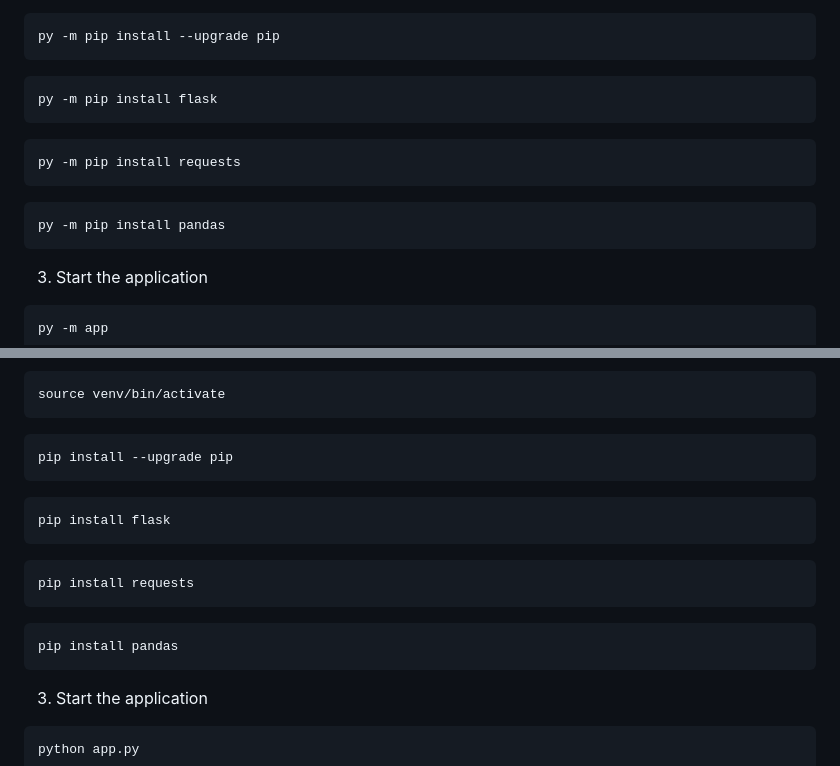
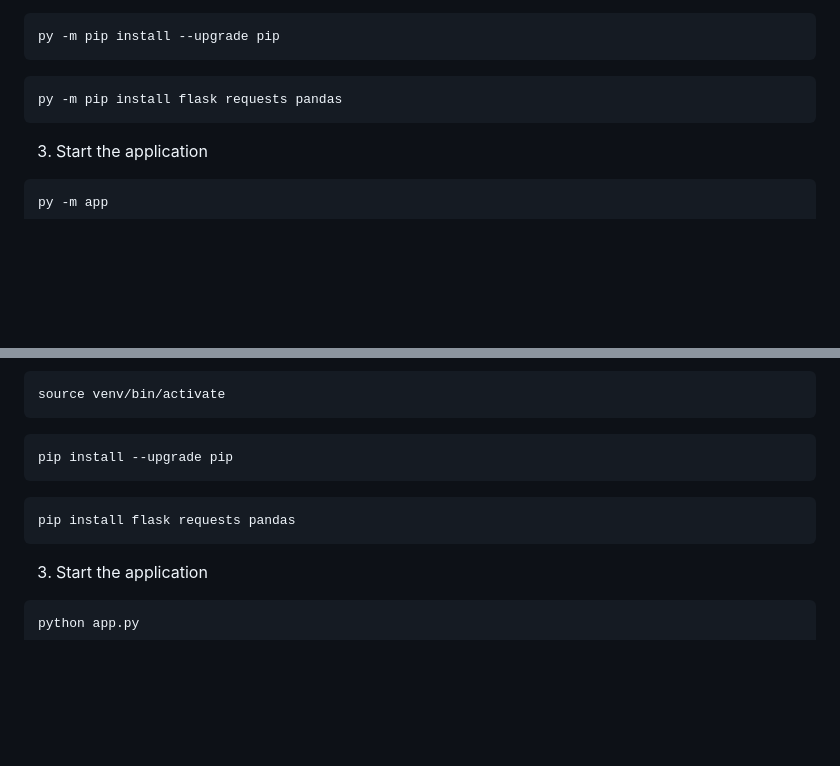
Before and after one commit to lohmancorp/fsc-suite, a Markdown page: README.md, 2 parts joined by grey strips. GitHub-like rendering; blank space fills up the shorter version.

````diff
--- a/README.md
+++ b/README.md
@@ -56,13 +56,7 @@ venv\Scripts\activate
 py -m pip install --upgrade pip
 ```
 ```
-py -m pip install flask
-```
-```
-py -m pip install requests
-```
-```
-py -m pip install pandas
+py -m pip install flask requests pandas
 ```
 3. Start the application
 ```
@@ -88,13 +82,7 @@ source venv/bin/activate
 pip install --upgrade pip
 ```
 ```
-pip install flask
-```
-```
-pip install requests
-```
-```
-pip install pandas
+pip install flask requests pandas
 ```
 3. Start the application
 ```
````
